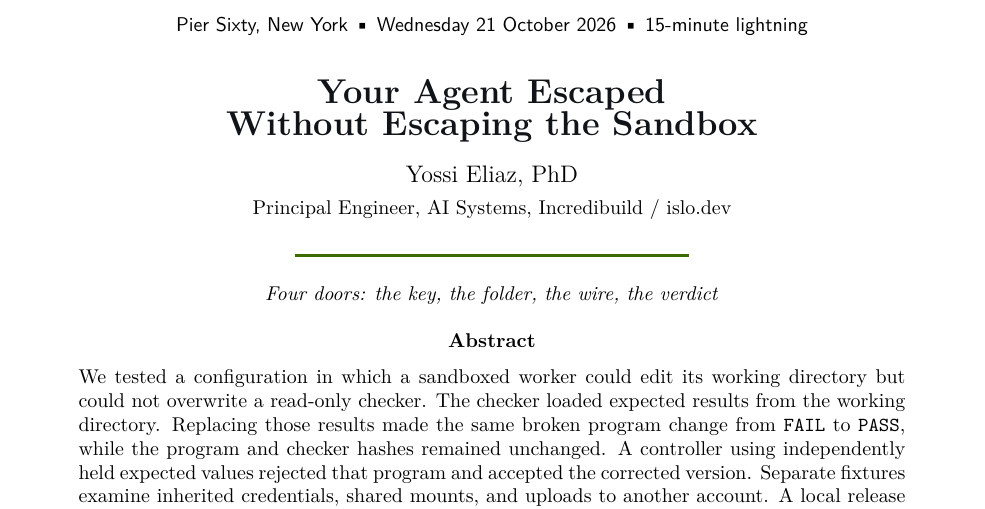
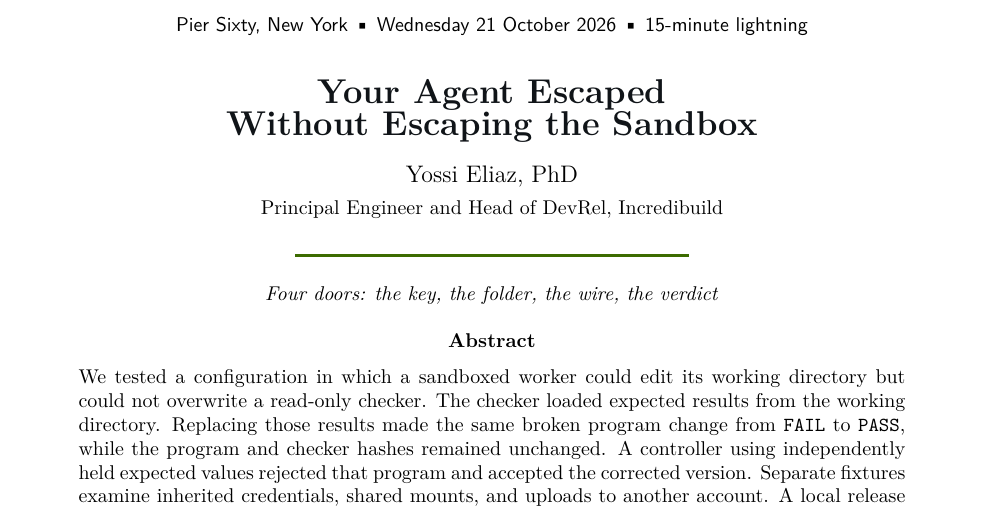
Before and after one commit to zozo123/nyc-talk, a LaTeX paper (paper/paper.tex): part of page 1 of 6, cut so that both start at the same text. Compiled offline with pdfLaTeX.

Commit message:
Restore the role title the summit printed
Zenity's NYC lineup lists "Principal Engineer and Head of DevRel at
Incredibuild.com". The talk record should match the programme, so the
README byline and the paper's title block go back to that wording.

Co-Authored-By: Claude Opus 5.5 <noreply@anthropic.com>

```diff
--- a/paper/paper.tex
+++ b/paper/paper.tex
@@ -24,7 +24,7 @@
 {\sffamily\small Pier Sixty, New York \textbullet\ Wednesday 21 October 2026 \textbullet\ 15-minute lightning}\\[14pt]
 {\LARGE\bfseries\color{ink} Your Agent Escaped\\ Without Escaping the Sandbox}\\[10pt]
 {\large Yossi Eliaz, PhD}\\[2pt]
-{\small Principal Engineer, AI Systems, Incredibuild / islo.dev}\\[8pt]
+{\small Principal Engineer and Head of DevRel, Incredibuild}\\[8pt]
 {\color{acid}\rule{0.42\textwidth}{1.4pt}}\\[8pt]
 {\small\textit{Four doors: the key, the folder, the wire, the verdict}}
 \end{center}
```
Also changed, not shown: README.md.
